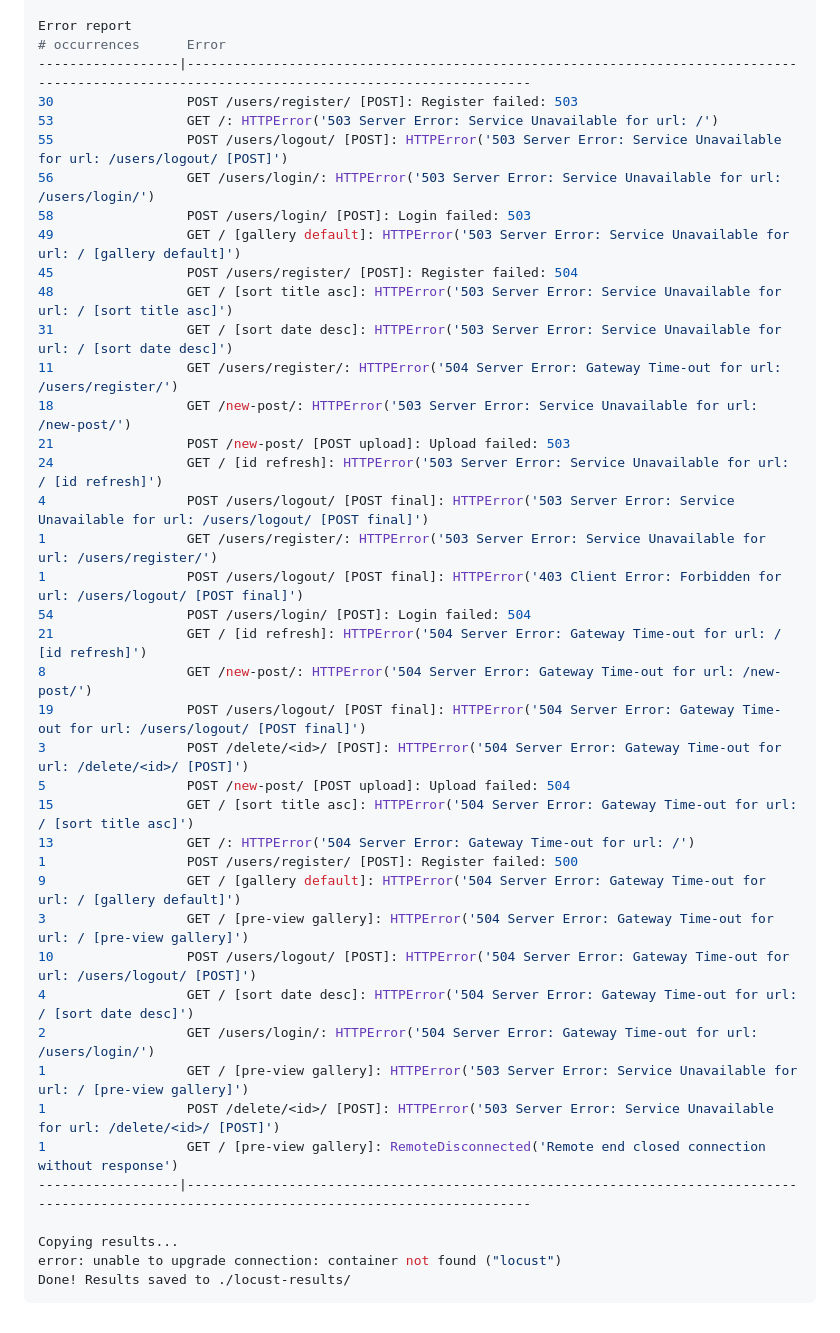
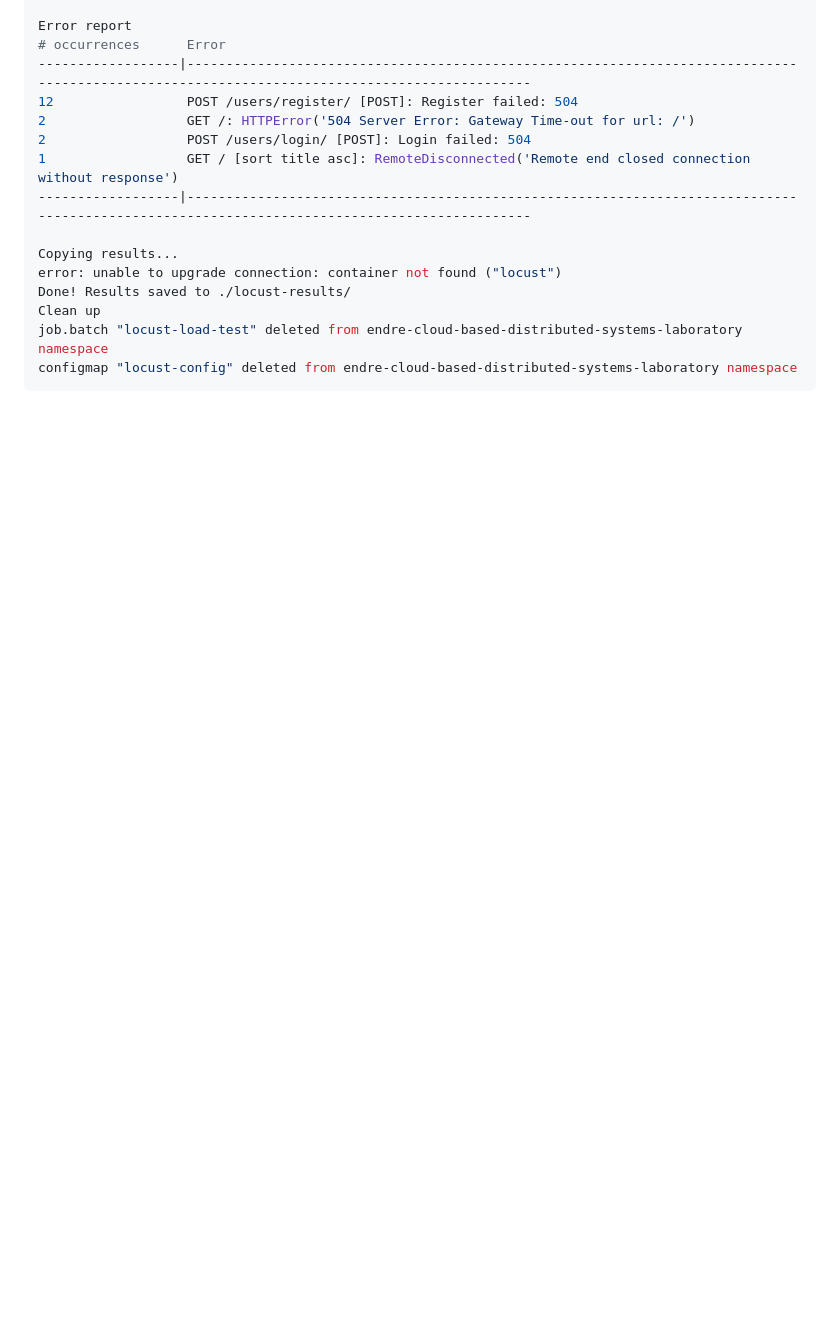
Before and after one commit to endreglocker/Cloud-based-Distributed-Systems-Laboratory, a Markdown page: docs/stress-test/results.md, the part around one of its changes. Rendered like a GitHub page; blank space fills up the shorter version.

````diff
--- a/docs/stress-test/results.md
+++ b/docs/stress-test/results.md
@@ -66,42 +72,16 @@ POST     /users/register/ [POST]
 Error report
 # occurrences      Error
 ------------------|---------------------------------------------------------------------------------------------------------------------------------------------
-30                 POST /users/register/ [POST]: Register failed: 503
-53                 GET /: HTTPError('503 Server Error: Service Unavailable for url: /')
-55                 POST /users/logout/ [POST]: HTTPError('503 Server Error: Service Unavailable for url: /users/logout/ [POST]')
-56                 GET /users/login/: HTTPError('503 Server Error: Service Unavailable for url: /users/login/')
-58                 POST /users/login/ [POST]: Login failed: 503
-49                 GET / [gallery default]: HTTPError('503 Server Error: Service Unavailable for url: / [gallery default]')
-45                 POST /users/register/ [POST]: Register failed: 504
-48                 GET / [sort title asc]: HTTPError('503 Server Error: Service Unavailable for url: / [sort title asc]')
-31                 GET / [sort date desc]: HTTPError('503 Server Error: Service Unavailable for url: / [sort date desc]')
-11                 GET /users/register/: HTTPError('504 Server Error: Gateway Time-out for url: /users/register/')
-18                 GET /new-post/: HTTPError('503 Server Error: Service Unavailable for url: /new-post/')
-21                 POST /new-post/ [POST upload]: Upload failed: 503
-24                 GET / [id refresh]: HTTPError('503 Server Error: Service Unavailable for url: / [id refresh]')
-4                  POST /users/logout/ [POST final]: HTTPError('503 Server Error: Service Unavailable for url: /users/logout/ [POST final]')
-1                  GET /users/register/: HTTPError('503 Server Error: Service Unavailable for url: /users/register/')
-1                  POST /users/logout/ [POST final]: HTTPError('403 Client Error: Forbidden for url: /users/logout/ [POST final]')
-54                 POST /users/login/ [POST]: Login failed: 504
-21                 GET / [id refresh]: HTTPError('504 Server Error: Gateway Time-out for url: / [id refresh]')
-8                  GET /new-post/: HTTPError('504 Server Error: Gateway Time-out for url: /new-post/')
-19                 POST /users/logout/ [POST final]: HTTPError('504 Server Error: Gateway Time-out for url: /users/logout/ [POST final]')
-3                  POST /delete/<id>/ [POST]: HTTPError('504 Server Error: Gateway Time-out for url: /delete/<id>/ [POST]')
-5                  POST /new-post/ [POST upload]: Upload failed: 504
-15                 GET / [sort title asc]: HTTPError('504 Server Error: Gateway Time-out for url: / [sort title asc]')
-13                 GET /: HTTPError('504 Server Error: Gateway Time-out for url: /')
-1                  POST /users/register/ [POST]: Register failed: 500
-9                  GET / [gallery default]: HTTPError('504 Server Error: Gateway Time-out for url: / [gallery default]')
-3                  GET / [pre-view gallery]: HTTPError('504 Server Error: Gateway Time-out for url: / [pre-view gallery]')
-10                 POST /users/logout/ [POST]: HTTPError('504 Server Error: Gateway Time-out for url: /users/logout/ [POST]')
-4                  GET / [sort date desc]: HTTPError('504 Server Error: Gateway Time-out for url: / [sort date desc]')
-2                  GET /users/login/: HTTPError('504 Server Error: Gateway Time-out for url: /users/login/')
-1                  GET / [pre-view gallery]: HTTPError('503 Server Error: Service Unavailable for url: / [pre-view gallery]')
-1                  POST /delete/<id>/ [POST]: HTTPError('503 Server Error: Service Unavailable for url: /delete/<id>/ [POST]')
-1                  GET / [pre-view gallery]: RemoteDisconnected('Remote end closed connection without response')
+12                 POST /users/register/ [POST]: Register failed: 504
+2                  GET /: HTTPError('504 Server Error: Gateway Time-out for url: /')
+2                  POST /users/login/ [POST]: Login failed: 504
+1                  GET / [sort title asc]: RemoteDisconnected('Remote end closed connection without response')
 ------------------|---------------------------------------------------------------------------------------------------------------------------------------------
 
 Copying results...
 error: unable to upgrade connection: container not found ("locust")
 Done! Results saved to ./locust-results/
+Clean up
+job.batch "locust-load-test" deleted from endre-cloud-based-distributed-systems-laboratory namespace
+configmap "locust-config" deleted from endre-cloud-based-distributed-systems-laboratory namespace
 ```
````
Also changed, not shown: other parts of docs/stress-test/results.md (+38 -32 lines), docs/stress-test/images/proof-4.png (added), docs/stress-test/images/proof-5.png (added), docs/stress-test/images/proof-6.png (added), docs/stress-test/images/proof-7.png (added), docs/stress-test/images/proof-8.png (added), docs/stress-test/images/proof-9.png (added).
